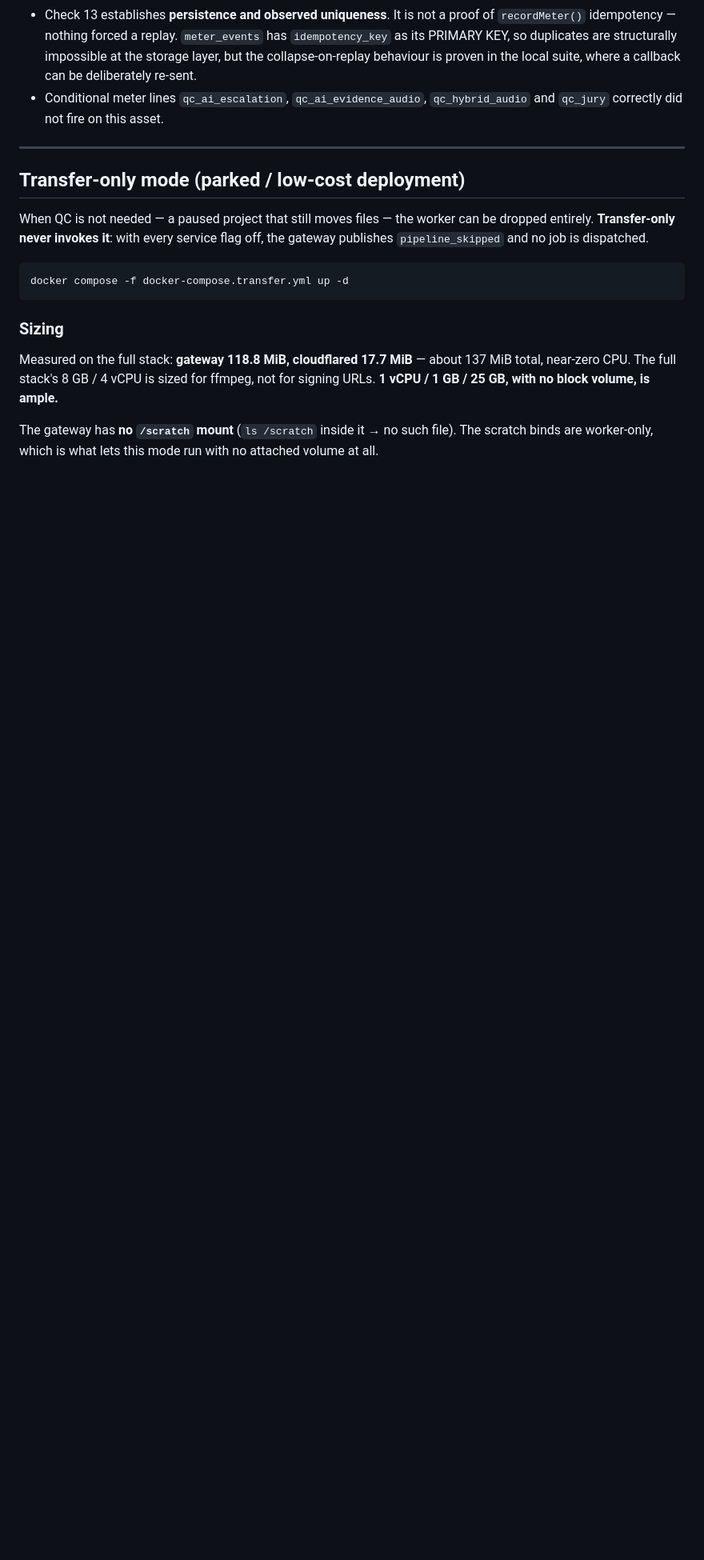
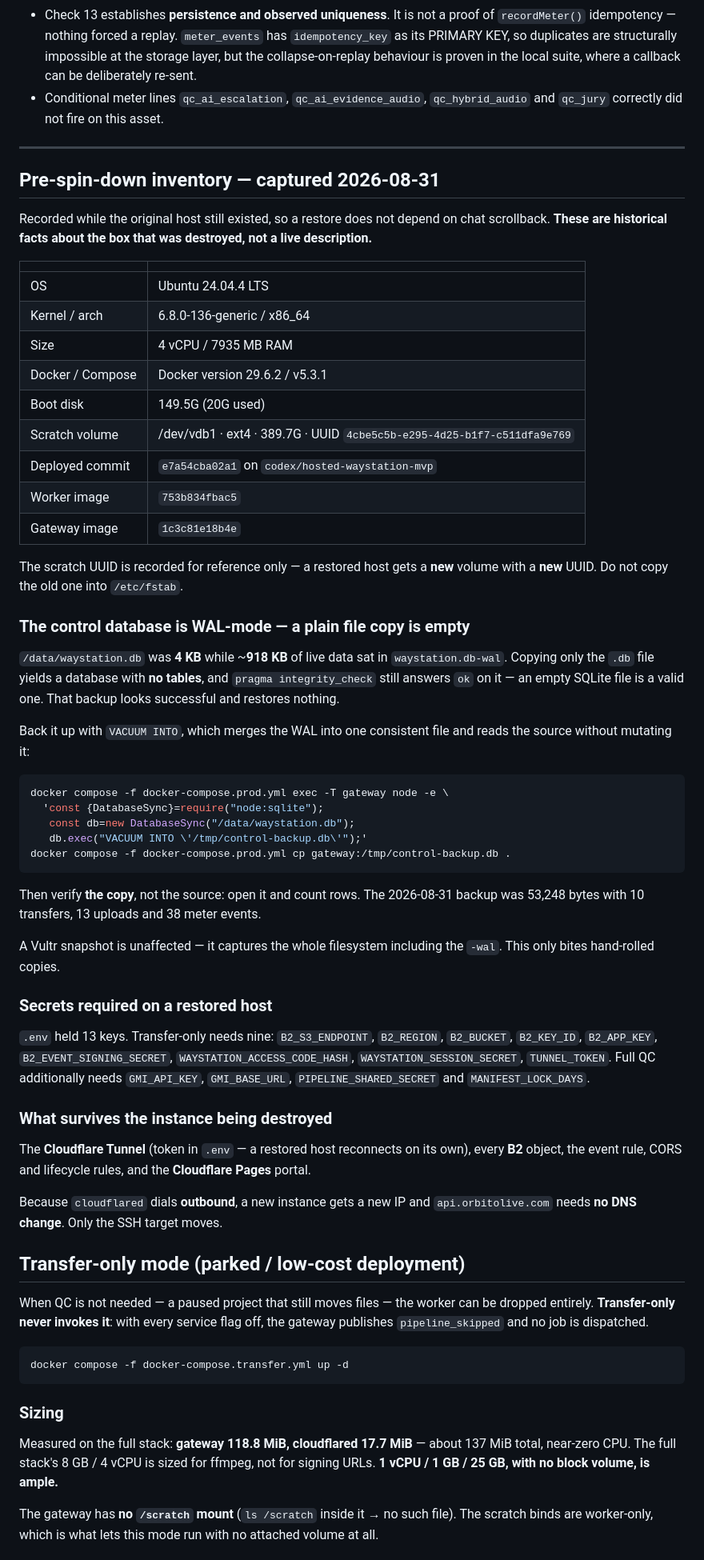
Before and after one commit to russomon/waystation, a Markdown page: docs/DEPLOY.md, the part around the change. Shown at 80% size. Rendered like a GitHub page; blank space fills up the shorter version.

Commit message:
Record the pre-spin-down inventory, and the WAL trap that makes naive backups empty
Captured while the original host still exists, so a restore does not depend on
chat scrollback: OS, kernel, sizing, Docker/Compose versions, boot and scratch
geometry, the deployed commit, and both image ids.

The important finding is the control-database backup. /data/waystation.db was
4 KB while roughly 918 KB of live data sat in waystation.db-wal, because the
database runs in WAL mode. A plain copy of the .db file produces a database with
NO TABLES -- and `pragma integrity_check` still answers `ok` on it, because an
empty SQLite file is a valid one. The backup looks successful and restores
nothing.

I hit exactly that: the first export was 4096 bytes, passed integrity_check, and
had no transfers table. The fix is VACUUM INTO, which merges the WAL into one
consistent file and reads the source without mutating it. The retained
2026-08-31 backup is 53,248 bytes with 10 transfers, 13 uploads and 38 meter
events, verified by opening the COPY and counting rows rather than trusting the
export step.

A Vultr snapshot is unaffected -- it captures the whole filesystem including the
-wal. This only bites hand-rolled copies, which is precisely what a future
restore is likely to attempt.

Also records which .env keys each mode needs (nine of thirteen for
transfer-only), and what survives the instance being destroyed: the Cloudflare
Tunnel, every B2 object and rule, and the Pages portal. Because cloudflared
dials outbound, a new instance gets a new IP and api.orbitolive.com needs no DNS
change -- only the SSH target moves. The recorded scratch UUID is explicitly
marked reference-only, since a restored host gets a new volume with a new UUID.

Documentation only.

Co-Authored-By: Claude Opus 5 <noreply@anthropic.com>

````diff
--- a/docs/DEPLOY.md
+++ b/docs/DEPLOY.md
@@ -512,6 +512,69 @@ Honest limits recorded rather than papered over:
 
 ---
 
+## Pre-spin-down inventory — captured 2026-08-31
+
+Recorded while the original host still existed, so a restore does not depend on
+chat scrollback. **These are historical facts about the box that was destroyed,
+not a live description.**
+
+| | |
+|---|---|
+| OS | Ubuntu 24.04.4 LTS |
+| Kernel / arch | 6.8.0-136-generic / x86_64 |
+| Size | 4 vCPU / 7935 MB RAM |
+| Docker / Compose | Docker version 29.6.2 / v5.3.1 |
+| Boot disk | 149.5G (20G used) |
+| Scratch volume | /dev/vdb1 · ext4 · 389.7G · UUID `4cbe5c5b-e295-4d25-b1f7-c511dfa9e769` |
+| Deployed commit | `e7a54cba02a1` on `codex/hosted-waystation-mvp` |
+| Worker image | `753b834fbac5` |
+| Gateway image | `1c3c81e18b4e` |
+
+The scratch UUID is recorded for reference only — a restored host gets a **new**
+volume with a **new** UUID. Do not copy the old one into `/etc/fstab`.
+
+### The control database is WAL-mode — a plain file copy is empty
+
+`/data/waystation.db` was **4 KB** while ~**918 KB** of live data sat in
+`waystation.db-wal`. Copying only the `.db` file yields a database with **no
+tables**, and `pragma integrity_check` still answers `ok` on it — an empty
+SQLite file is a valid one. That backup looks successful and restores nothing.
+
+Back it up with `VACUUM INTO`, which merges the WAL into one consistent file and
+reads the source without mutating it:
+
+```bash
+docker compose -f docker-compose.prod.yml exec -T gateway node -e \
+  'const {DatabaseSync}=require("node:sqlite");
+   const db=new DatabaseSync("/data/waystation.db");
+   db.exec("VACUUM INTO \'/tmp/control-backup.db\'");'
+docker compose -f docker-compose.prod.yml cp gateway:/tmp/control-backup.db .
+```
+
+Then verify **the copy**, not the source: open it and count rows. The
+2026-08-31 backup was 53,248 bytes with 10 transfers, 13 uploads and 38 meter
+events.
+
+A Vultr snapshot is unaffected — it captures the whole filesystem including the
+`-wal`. This only bites hand-rolled copies.
+
+### Secrets required on a restored host
+
+`.env` held 13 keys. Transfer-only needs nine: `B2_S3_ENDPOINT`, `B2_REGION`,
+`B2_BUCKET`, `B2_KEY_ID`, `B2_APP_KEY`, `B2_EVENT_SIGNING_SECRET`,
+`WAYSTATION_ACCESS_CODE_HASH`, `WAYSTATION_SESSION_SECRET`, `TUNNEL_TOKEN`.
+Full QC additionally needs `GMI_API_KEY`, `GMI_BASE_URL`,
+`PIPELINE_SHARED_SECRET` and `MANIFEST_LOCK_DAYS`.
+
+### What survives the instance being destroyed
+
+The **Cloudflare Tunnel** (token in `.env` — a restored host reconnects on its
+own), every **B2** object, the event rule, CORS and lifecycle rules, and the
+**Cloudflare Pages** portal.
+
+Because `cloudflared` dials **outbound**, a new instance gets a new IP and
+`api.orbitolive.com` needs **no DNS change**. Only the SSH target moves.
+
 ## Transfer-only mode (parked / low-cost deployment)
 
 When QC is not needed — a paused project that still moves files — the worker can
````
